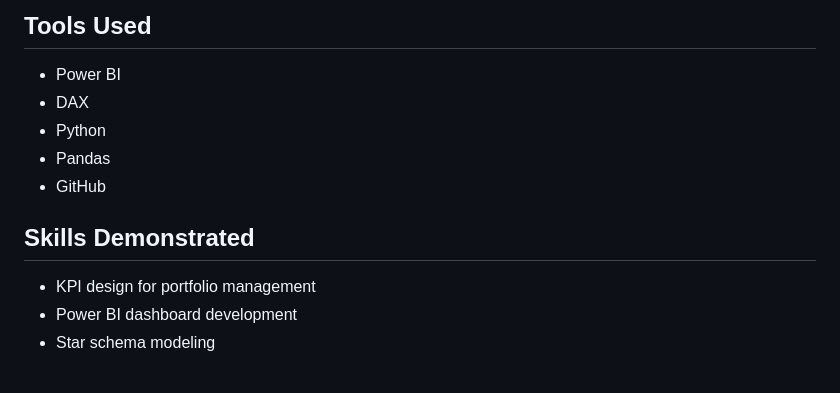
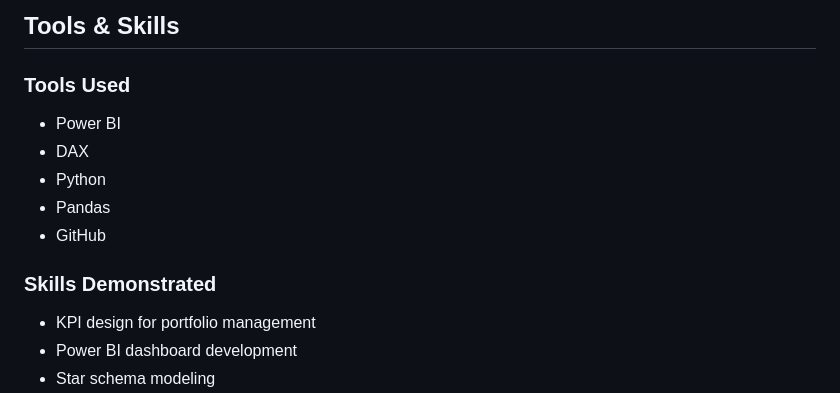
Before and after one commit to anne-d-wic/project-portfolio-analytics-dashboard, a Markdown page: README.md, the part around one of its changes. GitHub-like rendering.

```diff
--- a/README.md
+++ b/README.md
@@ -152,12 +154,14 @@ Taken together, these insights help shift the dashboard from status reporting to
 
-## Tools Used
+## Tools & Skills
+### Tools Used
+
 - Power BI
 - DAX
 - Python
 - Pandas
 - GitHub
 
-## Skills Demonstrated
+### Skills Demonstrated
 - KPI design for portfolio management
 - Power BI dashboard development
 - Star schema modeling
```
Also changed, not shown: other parts of README.md (+8 -3 lines).
